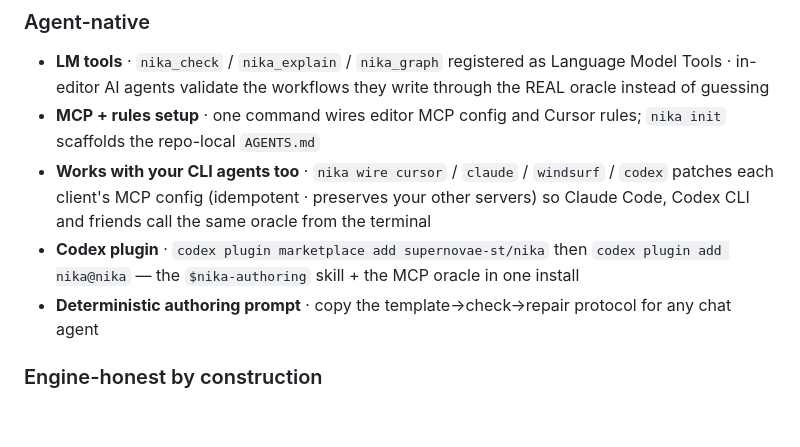
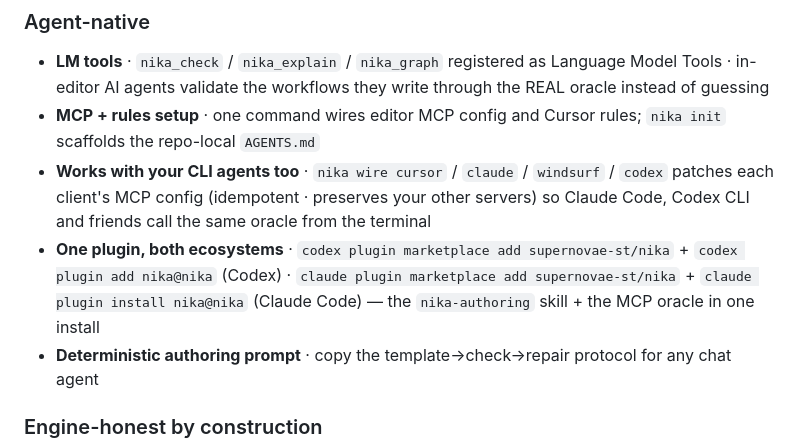
Before and after one commit to supernovae-st/nika-vscode, a Markdown page: README.md, the part around the change. Rendered like a GitHub page; blank space fills up the shorter version.

Commit message:
docs(readme): the plugin line covers claude code too
Co-Authored-By: Nika 🦋 <nika@supernovae.studio>

```diff
--- a/README.md
+++ b/README.md
@@ -87,9 +87,11 @@ messages and positions come from the engine, not the extension.*
   `windsurf` / `codex` patches each client's MCP config (idempotent ·
   preserves your other servers) so Claude Code, Codex CLI and friends
   call the same oracle from the terminal
-- **Codex plugin** · `codex plugin marketplace add supernovae-st/nika`
-  then `codex plugin add nika@nika` — the `$nika-authoring` skill + the
-  MCP oracle in one install
+- **One plugin, both ecosystems** · `codex plugin marketplace add
+  supernovae-st/nika` + `codex plugin add nika@nika` (Codex) · `claude
+  plugin marketplace add supernovae-st/nika` + `claude plugin install
+  nika@nika` (Claude Code) — the `nika-authoring` skill + the MCP oracle
+  in one install
 - **Deterministic authoring prompt** · copy the template→check→repair
   protocol for any chat agent
 
```
